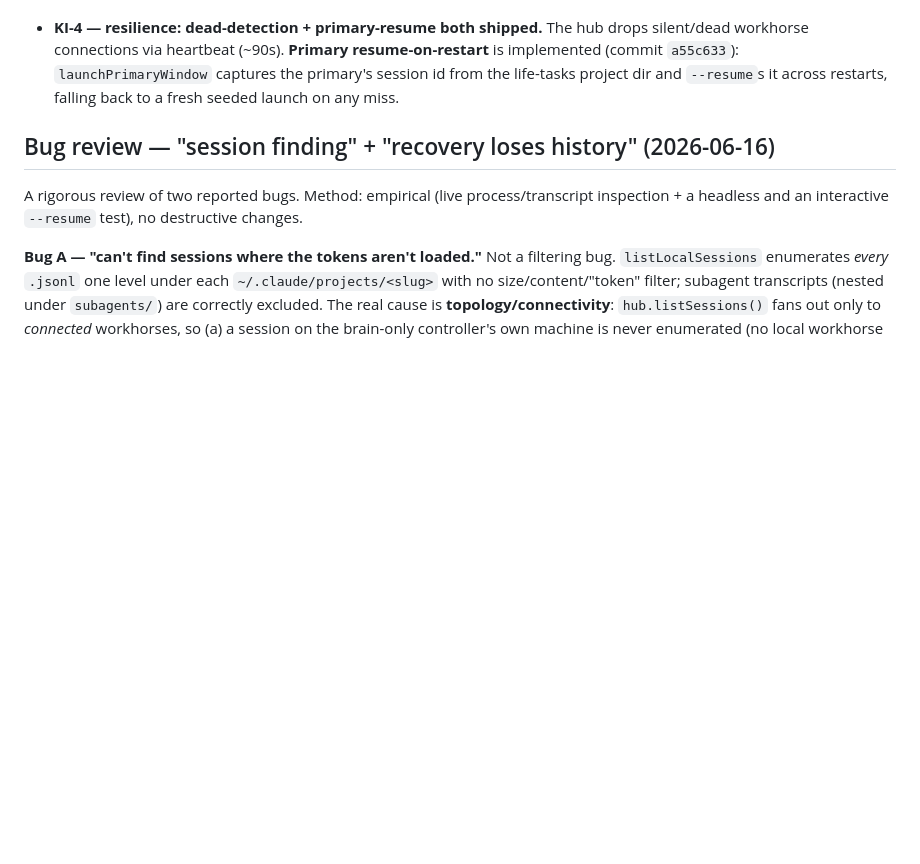
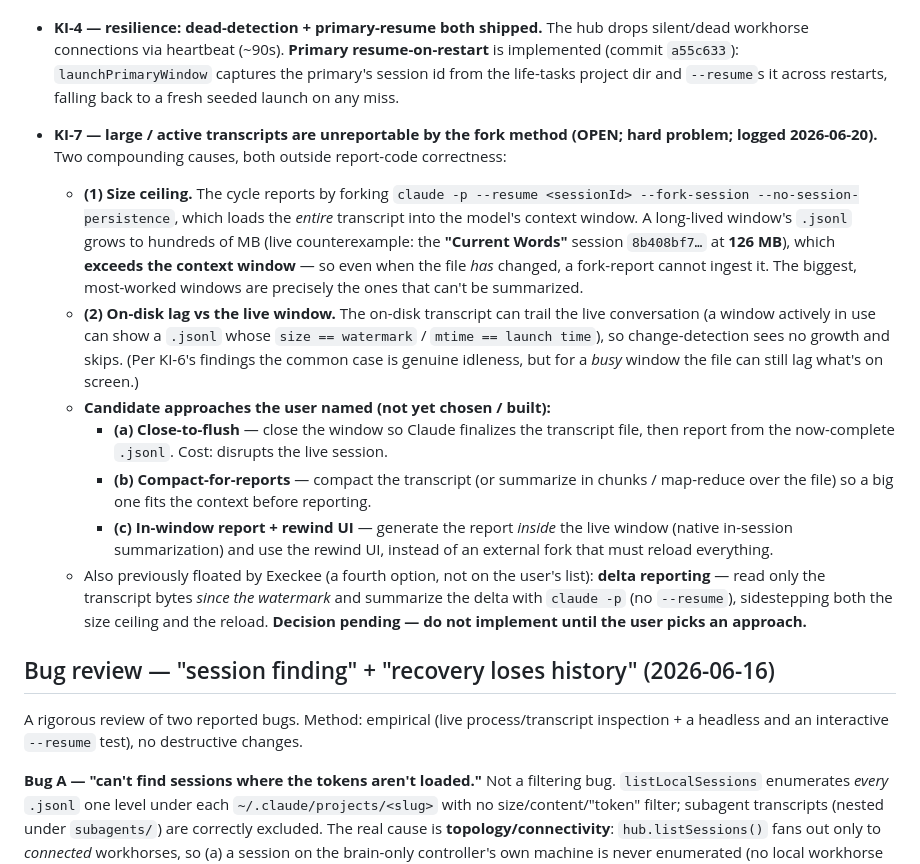
Before and after one commit to cc-wr/Execkee, a Markdown page: STATUS.md, the part around one of its changes. GitHub-like rendering; blank space fills up the shorter version.

Commit message:
Log KI-7: large/active transcripts unreportable by the fork method

```diff
--- a/STATUS.md
+++ b/STATUS.md
@@ -63,6 +63,15 @@ for the full design and its codicils.
 
 - **KI-4 — resilience: dead-detection + primary-resume both shipped.** The hub drops silent/dead workhorse connections via heartbeat (~90s). **Primary resume-on-restart** is implemented (commit `a55c633`): `launchPrimaryWindow` captures the primary's session id from the life-tasks project dir and `--resume`s it across restarts, falling back to a fresh seeded launch on any miss.
 
+- **KI-7 — large / active transcripts are unreportable by the fork method (OPEN; hard problem; logged 2026-06-20).** Two compounding causes, both outside report-code correctness:
+  - **(1) Size ceiling.** The cycle reports by forking `claude -p --resume <sessionId> --fork-session --no-session-persistence`, which loads the *entire* transcript into the model's context window. A long-lived window's `.jsonl` grows to hundreds of MB (live counterexample: the **"Current Words"** session `8b408bf7…` at **126 MB**), which **exceeds the context window** — so even when the file *has* changed, a fork-report cannot ingest it. The biggest, most-worked windows are precisely the ones that can't be summarized.
+  - **(2) On-disk lag vs the live window.** The on-disk transcript can trail the live conversation (a window actively in use can show a `.jsonl` whose `size == watermark` / `mtime == launch time`), so change-detection sees no growth and skips. (Per KI-6's findings the common case is genuine idleness, but for a *busy* window the file can still lag what's on screen.)
+  - **Candidate approaches the user named (not yet chosen / built):**
+    - **(a) Close-to-flush** — close the window so Claude finalizes the transcript file, then report from the now-complete `.jsonl`. Cost: disrupts the live session.
+    - **(b) Compact-for-reports** — compact the transcript (or summarize in chunks / map-reduce over the file) so a big one fits the context before reporting.
+    - **(c) In-window report + rewind UI** — generate the report *inside* the live window (native in-session summarization) and use the rewind UI, instead of an external fork that must reload everything.
+  - Also previously floated by Execkee (a fourth option, not on the user's list): **delta reporting** — read only the transcript bytes *since the watermark* and summarize the delta with `claude -p` (no `--resume`), sidestepping both the size ceiling and the reload. **Decision pending — do not implement until the user picks an approach.**
+
 ## Bug review — "session finding" + "recovery loses history" (2026-06-16)
 
 A rigorous review of two reported bugs. Method: empirical (live process/transcript
```
Also changed, not shown: other parts of STATUS.md (+1 -1 lines).
